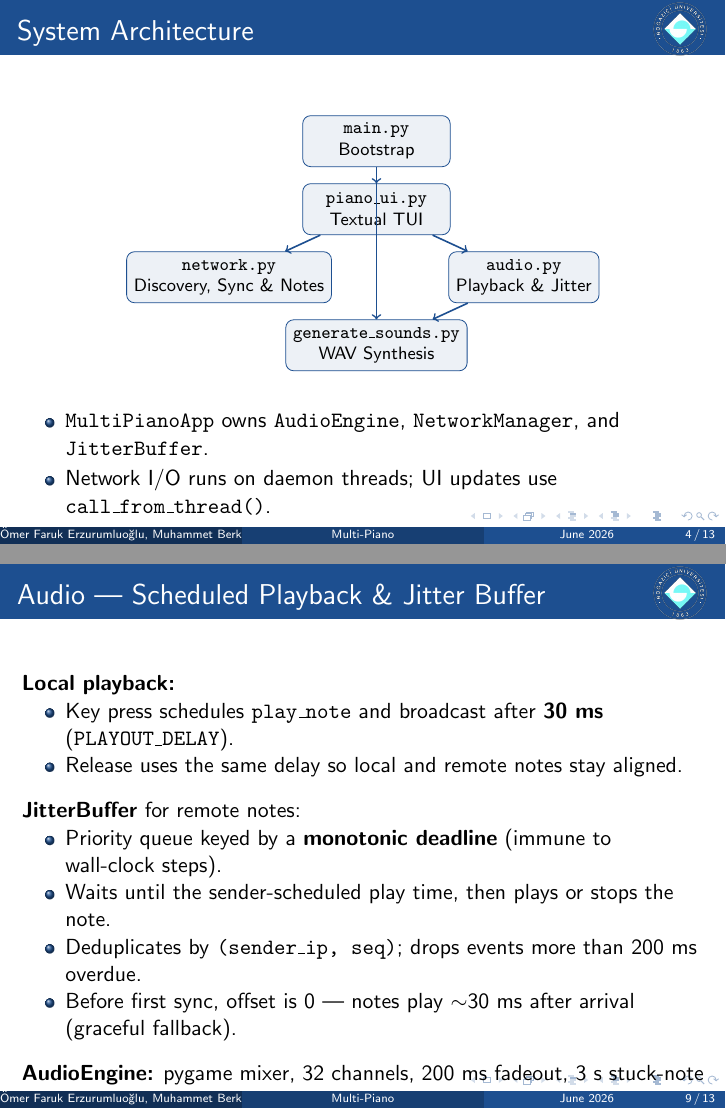
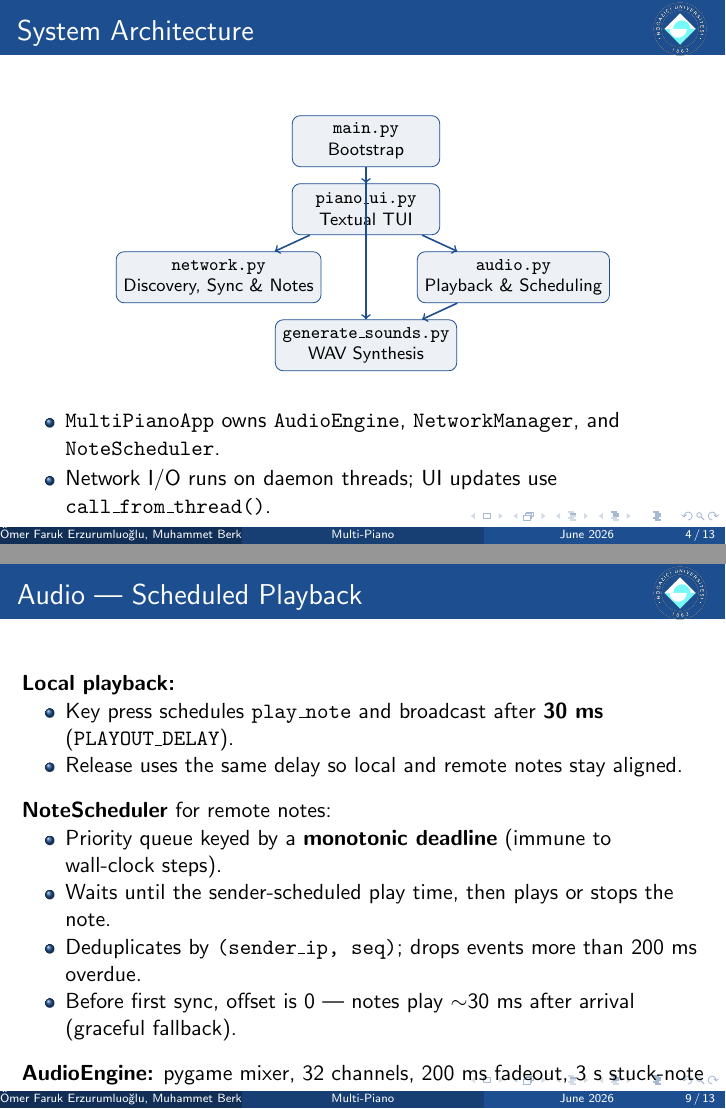
Before and after one commit to sebatkar/multi-piano, LaTeX slides (Presentation/main.tex): pages 4 and 9 of 13, joined at a grey line. Compiled offline with pdfLaTeX.

Commit message:
Jitterbuffer gone

```diff
--- a/Presentation/main.tex
+++ b/Presentation/main.tex
@@ -96,7 +96,7 @@
     \node[box] (main) at (0,2.4) {\texttt{main.py}\\Bootstrap};
     \node[box] (ui) at (0,1.2) {\texttt{piano\_ui.py}\\Textual TUI};
     \node[box] (net) at (-2.6,0) {\texttt{network.py}\\Discovery, Sync \& Notes};
-    \node[box] (audio) at (2.6,0) {\texttt{audio.py}\\Playback \& Jitter};
+    \node[box] (audio) at (2.6,0) {\texttt{audio.py}\\Playback \& Scheduling};
     \node[box] (gen) at (0,-1.2) {\texttt{generate\_sounds.py}\\WAV Synthesis};
 
     \draw[arr] (main) -- (ui);
@@ -109,7 +109,7 @@
 
 \vspace{0.2cm}
 \begin{itemize}
-    \item \texttt{MultiPianoApp} owns \texttt{AudioEngine}, \texttt{NetworkManager}, and \texttt{JitterBuffer}.
+    \item \texttt{MultiPianoApp} owns \texttt{AudioEngine}, \texttt{NetworkManager}, and \texttt{NoteScheduler}.
     \item Network I/O runs on daemon threads; UI updates use \texttt{call\_from\_thread()}.
 \end{itemize}
 \end{frame}
@@ -195,7 +195,7 @@ Disconnect is detected via TCP EOF; the lobby list is updated and the UI is noti
 \end{itemize}
 \end{frame}
 
-\begin{frame}{Audio — Scheduled Playback \& Jitter Buffer}
+\begin{frame}{Audio — Scheduled Playback}
 \textbf{Local playback:}
 \begin{itemize}
     \item Key press schedules \texttt{play\_note} and broadcast after \textbf{30 ms} (\texttt{PLAYOUT\_DELAY}).
@@ -203,7 +203,7 @@ Disconnect is detected via TCP EOF; the lobby list is updated and the UI is noti
 \end{itemize}
 
 \vspace{0.3cm}
-\textbf{JitterBuffer} for remote notes:
+\textbf{NoteScheduler} for remote notes:
 \begin{itemize}
     \item Priority queue keyed by a \textbf{monotonic deadline} (immune to wall-clock steps).
     \item Waits until the sender-scheduled play time, then plays or stops the note.
```
Also changed, not shown: README.md.
